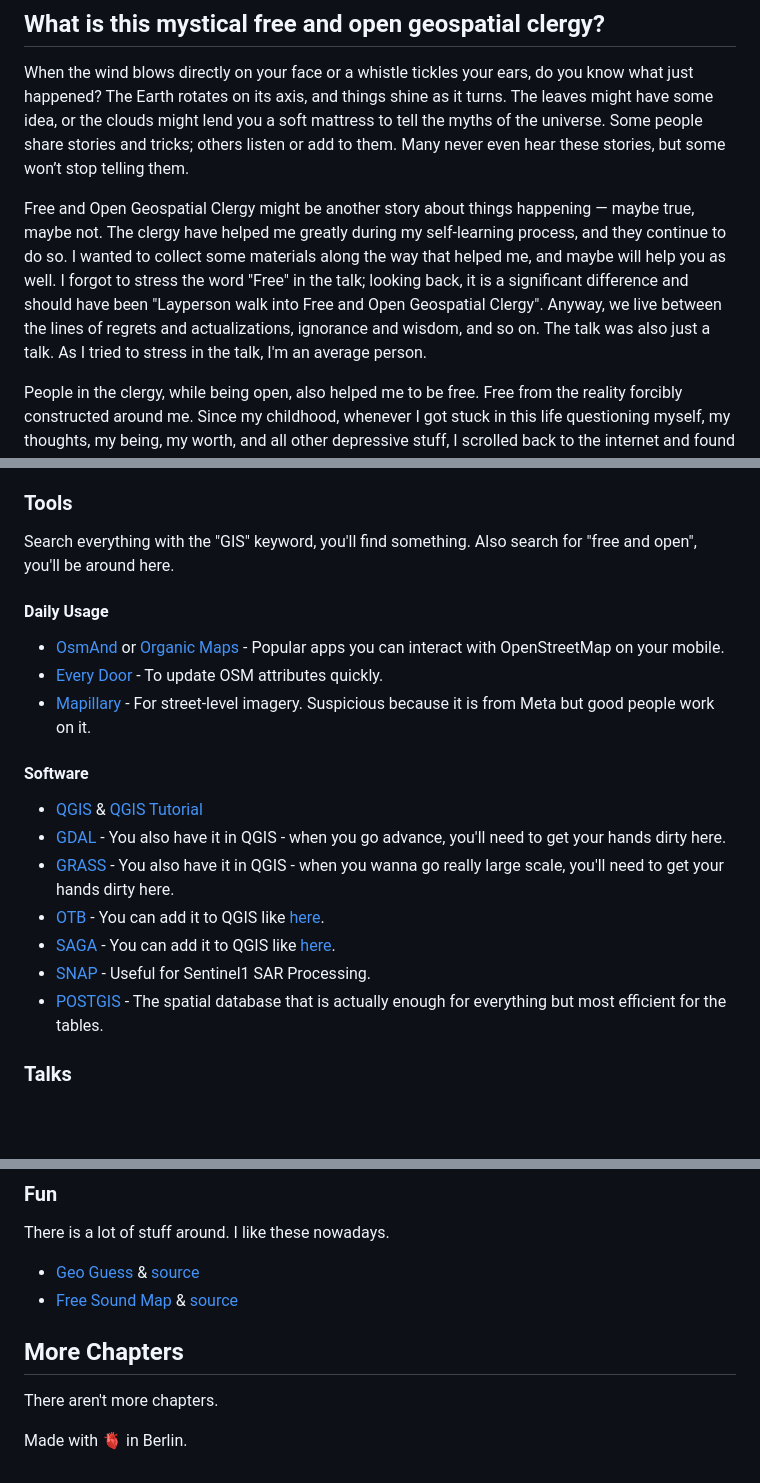
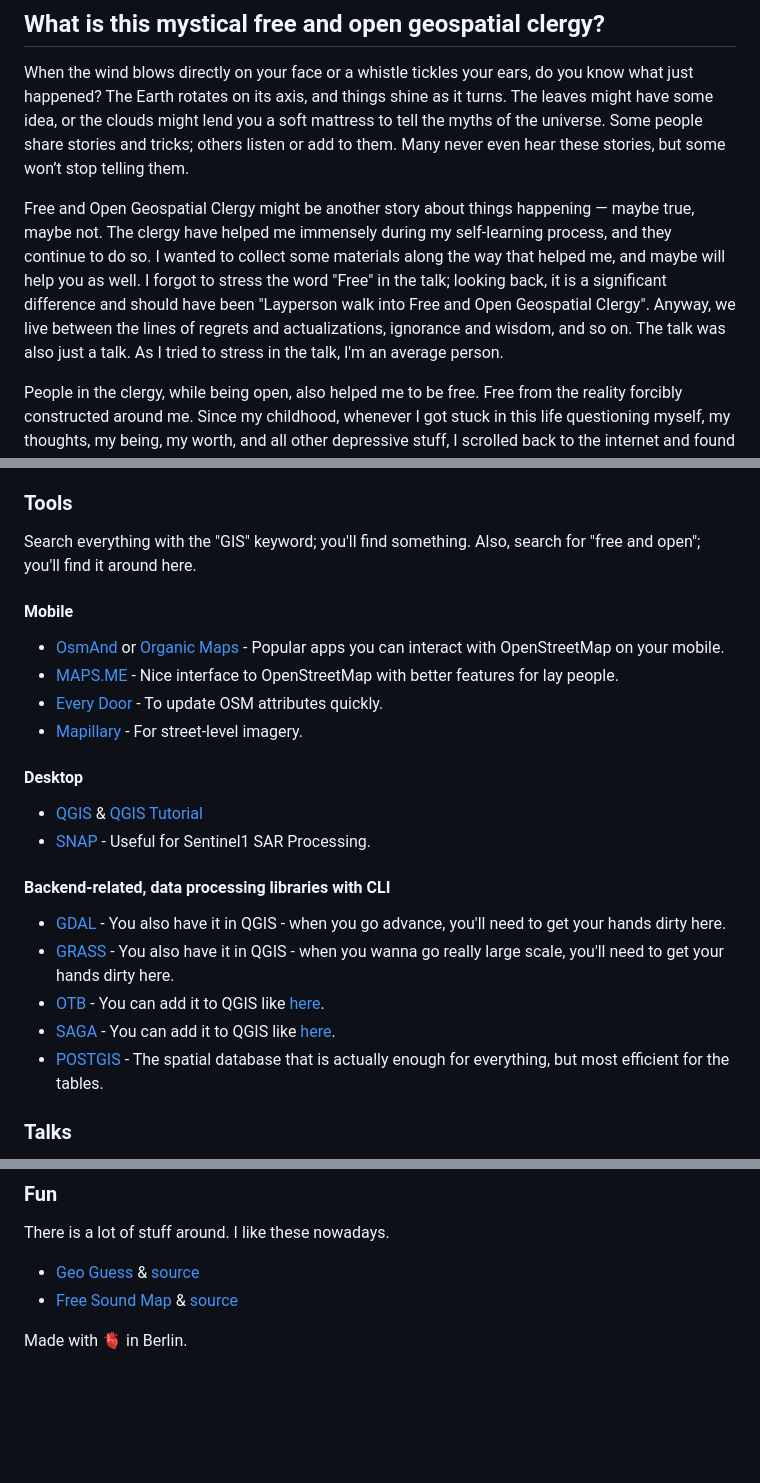
Before and after one commit to bkavlak/layperson-into-geospatial, a Markdown page: README.md, 3 parts joined by grey strips. Rendered like a GitHub page; blank space fills up the shorter version.

```diff
--- a/README.md
+++ b/README.md
@@ -26,7 +26,7 @@ This is the space for the talk **“A Layperson Walks into Open Geospatial Clerg
 
 When the wind blows directly on your face or a whistle tickles your ears, do you know what just happened? The Earth rotates on its axis, and things shine as it turns. The leaves might have some idea, or the clouds might lend you a soft mattress to tell the myths of the universe. Some people share stories and tricks; others listen or add to them. Many never even hear these stories, but some won’t stop telling them.
 
-Free and Open Geospatial Clergy might be another story about things happening — maybe true, maybe not. The clergy have helped me greatly during my self-learning process, and they continue to do so. I wanted to collect some materials along the way that helped me, and maybe will help you as well. I forgot to stress the word "Free" in the talk; looking back, it is a significant difference and should have been "Layperson walk into Free and Open Geospatial Clergy". Anyway, we live between the lines of regrets and actualizations, ignorance and wisdom, and so on. The talk was also just a talk. As I tried to stress in the talk, I'm an average person.
+Free and Open Geospatial Clergy might be another story about things happening — maybe true, maybe not. The clergy have helped me immensely during my self-learning process, and they continue to do so. I wanted to collect some materials along the way that helped me, and maybe will help you as well. I forgot to stress the word "Free" in the talk; looking back, it is a significant difference and should have been "Layperson walk into Free and Open Geospatial Clergy". Anyway, we live between the lines of regrets and actualizations, ignorance and wisdom, and so on. The talk was also just a talk. As I tried to stress in the talk, I'm an average person.
 
 People in the clergy, while being open, also helped me to be free. Free from the reality forcibly constructed around me. Since my childhood, whenever I got stuck in this life questioning myself, my thoughts, my being, my worth, and all other depressive stuff, I scrolled back to the internet and found people like me. I've been scrolling through internet subcultures: forums, underground rap recordings, collaborative hypertext dictionaries specific to Türkiye such as [inci](https://en.wikipedia.org/wiki/%C4%B0nci_S%C3%B6zl%C3%BCk) or [eksi](https://en.wikipedia.org/wiki/Ek%C5%9Fi_S%C3%B6zl%C3%BCk), and of course, later Twitter and Youtube when they were not filled with bullshits.
 
@@ -120,21 +125,25 @@ Contemplate these counsels — maybe while you're in the toilet.
 
 
 ### Tools
-Search everything with the "GIS" keyword, you'll find something. Also search for "free and open", you'll be around here.
+Search everything with the "GIS" keyword; you'll find something. Also, search for "free and open"; you'll find it around here.
 
-#### Daily Usage
+#### Mobile
 - [OsmAnd](https://osmand.net/) or [Organic Maps](https://organicmaps.app/) - Popular apps you can interact with OpenStreetMap on your mobile.
+- [MAPS.ME](https://maps.me/) - Nice interface to OpenStreetMap with better features for lay people.
 - [Every Door](https://every-door.app/) - To update OSM attributes quickly.
-- [Mapillary](https://www.mapillary.com/) - For street-level imagery. Suspicious because it is from Meta but good people work on it.
+- [Mapillary](https://www.mapillary.com/) - For street-level imagery.
 
-#### Software
+#### Desktop
 - [QGIS](https://qgis.org) & [QGIS Tutorial](https://www.youtube.com/playlist?list=PLNBeueOmuY163iwu4VpZdjqqdU1HkRTP)
+- [SNAP](https://step.esa.int/main/download/snap-download/) - Useful for Sentinel1 SAR Processing.
+
+
+#### Backend-related, data processing libraries with CLI
 - [GDAL](https://gdal.org/en/stable/) - You also have it in QGIS - when you go advance, you'll need to get your hands dirty here.
 - [GRASS](https://grass.osgeo.org/) - You also have it in QGIS - when you wanna go really large scale, you'll need to get your hands dirty here.
 - [OTB](https://www.orfeo-toolbox.org/) - You can add it to QGIS like [here](https://www.youtube.com/watch?v=kPB1lqvZ1II).
 - [SAGA](https://www.youtube.com/watch?v=ceBOzPtQvms) - You can add it to QGIS like [here](https://www.youtube.com/watch?v=ceBOzPtQvms).
-- [SNAP](https://step.esa.int/main/download/snap-download/) - Useful for Sentinel1 SAR Processing.
-- [POSTGIS](https://postgis.net/) - The spatial database that is actually enough for everything but most efficient for the tables.
+- [POSTGIS](https://postgis.net/) - The spatial database that is actually enough for everything, but most efficient for the tables.
 
 
 ### Talks
@@ -164,9 +173,4 @@ There is a lot of stuff around. I like these nowadays.
 - [Geo Guess](https://openguessr.com/) & [source](https://github.com/GeoGuess)
 - [Free Sound Map](https://freesound.org/) & [source](https://github.com/ffont/sound-map-visualizer)
 
-
-## More Chapters
-
-There aren't more chapters.
-
 Made with 🫀 in Berlin.
```
Also changed, not shown: other parts of README.md (+12 -7 lines).
